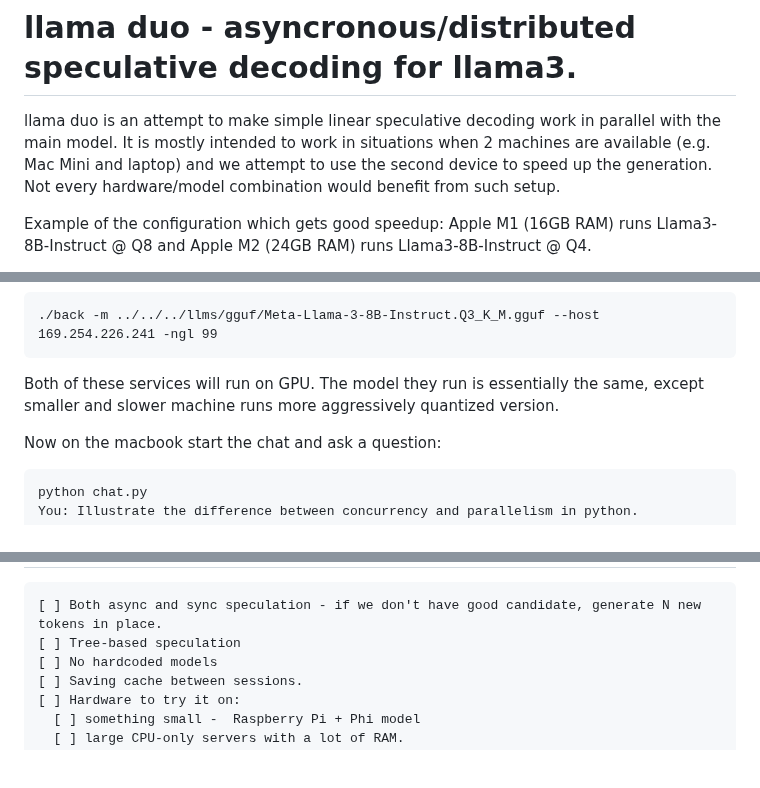
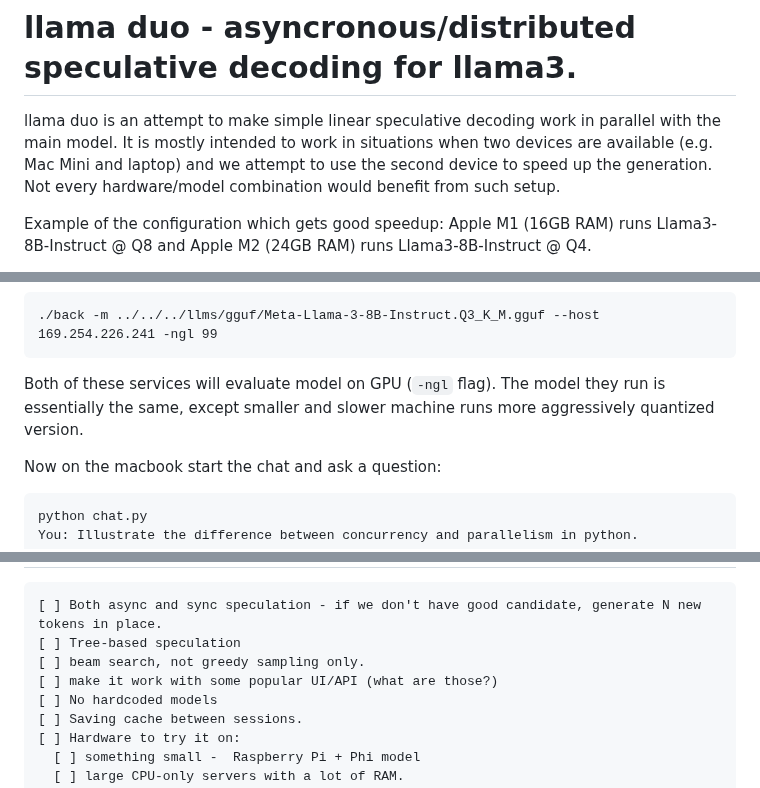
Before and after one commit to okuvshynov/experiments, a Markdown page: llama_duo/README.md, 3 parts joined by grey strips. Rendered like a GitHub page; blank space fills up the shorter version.

````diff
--- a/llama_duo/README.md
+++ b/llama_duo/README.md
@@ -1,6 +1,6 @@
 # llama duo - asyncronous/distributed speculative decoding for llama3.
 
-llama duo is an attempt to make simple linear speculative decoding work in parallel with the main model. It is mostly intended to work in situations when 2 machines are available (e.g. Mac Mini and laptop) and we attempt to use the second device to speed up the generation.
+llama duo is an attempt to make simple linear speculative decoding work in parallel with the main model. It is mostly intended to work in situations when two devices are available (e.g. Mac Mini and laptop) and we attempt to use the second device to speed up the generation.
 Not every hardware/model combination would benefit from such setup.
 
 Example of the configuration which gets good speedup:
@@ -48,7 +48,7 @@
 ./back -m ../../../llms/gguf/Meta-Llama-3-8B-Instruct.Q3_K_M.gguf --host 169.254.226.241 -ngl 99
 ```
 
-Both of these services will run on GPU. The model they run is essentially the same, except smaller and slower machine runs more aggressively quantized version.
+Both of these services will evaluate model on GPU (```-ngl``` flag). The model they run is essentially the same, except smaller and slower machine runs more aggressively quantized version.
 
 Now on the macbook start the chat and ask a question:
 
@@ -425,6 +424,8 @@ And as another datapoint - fp16 Llama3-70B on M2 Ultra would have difference cha
 ```
 [ ] Both async and sync speculation - if we don't have good candidate, generate N new tokens in place.
 [ ] Tree-based speculation
+[ ] beam search, not greedy sampling only.
+[ ] make it work with some popular UI/API (what are those?)
 [ ] No hardcoded models
 [ ] Saving cache between sessions.
 [ ] Hardware to try it on:
````
Also changed, not shown: other parts of llama_duo/README.md (+4 -5 lines).
